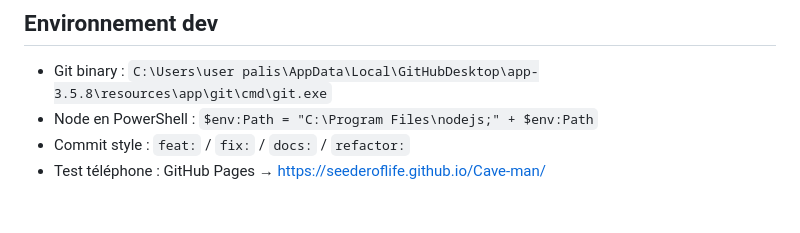
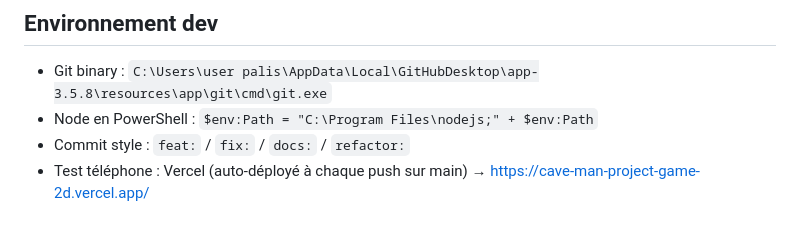
Before and after one commit to SeederOfLife/Cave-man, a Markdown page: CLAUDE.md, the part around the change. GitHub-like rendering.

Commit message:
docs: CLAUDE.md phone-test link points to Vercel
Co-Authored-By: Claude Fable 5 <noreply@anthropic.com>

```diff
--- a/CLAUDE.md
+++ b/CLAUDE.md
@@ -69,4 +69,4 @@ Puis vérifier à la main dans un navigateur pour tout changement de gameplay :
 - Git binary : `C:\Users\user palis\AppData\Local\GitHubDesktop\app-3.5.8\resources\app\git\cmd\git.exe`
 - Node en PowerShell : `$env:Path = "C:\Program Files\nodejs;" + $env:Path`
 - Commit style : `feat:` / `fix:` / `docs:` / `refactor:`
-- Test téléphone : GitHub Pages → https://seederoflife.github.io/Cave-man/
+- Test téléphone : Vercel (auto-déployé à chaque push sur main) → https://cave-man-project-game-2d.vercel.app/
```
